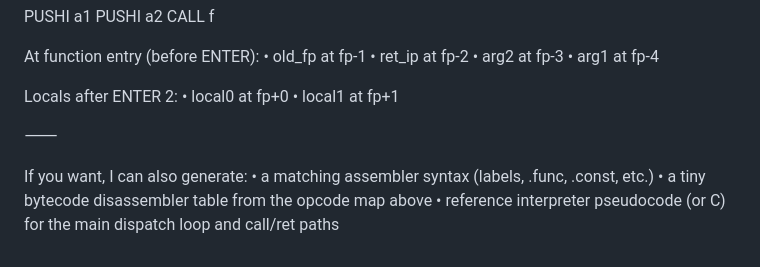
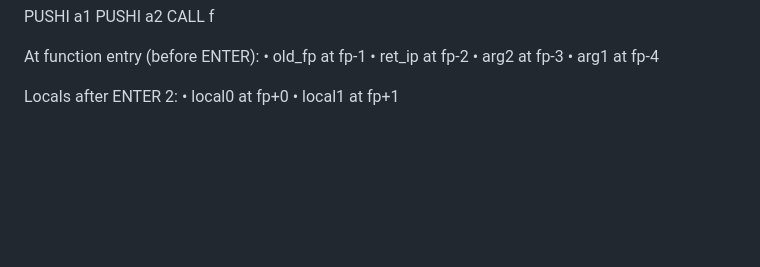
Before and after one commit to nickzinn/zmanLang, a Markdown page: spec.md, the part around the change. Rendered like a GitHub page; blank space fills up the shorter version.

```diff
--- a/spec.md
+++ b/spec.md
@@ -594,10 +594,3 @@ At function entry (before ENTER):
 Locals after ENTER 2:
     •    local0 at fp+0
     •    local1 at fp+1
-
-⸻
-
-If you want, I can also generate:
-    •    a matching assembler syntax (labels, .func, .const, etc.)
-    •    a tiny bytecode disassembler table from the opcode map above
-    •    reference interpreter pseudocode (or C) for the main dispatch loop and call/ret paths
```
Also changed, not shown: spec-assembler.md (+0 -13 lines).
